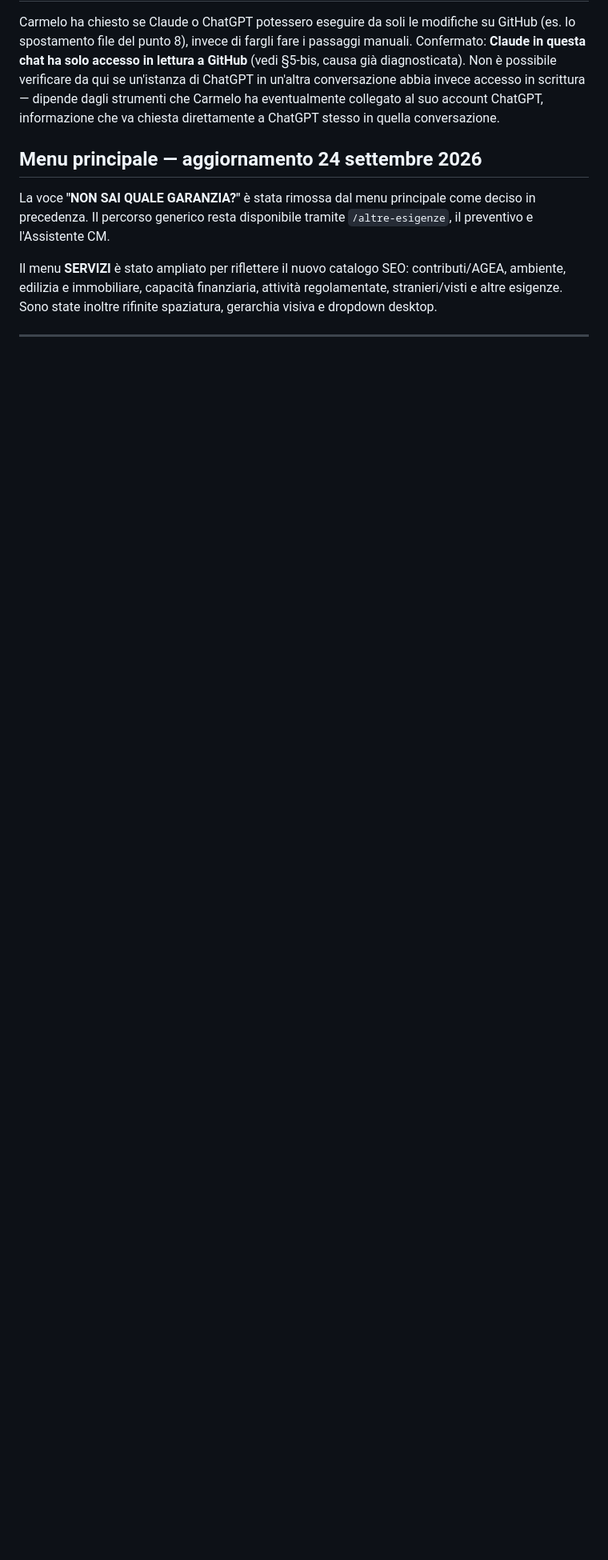
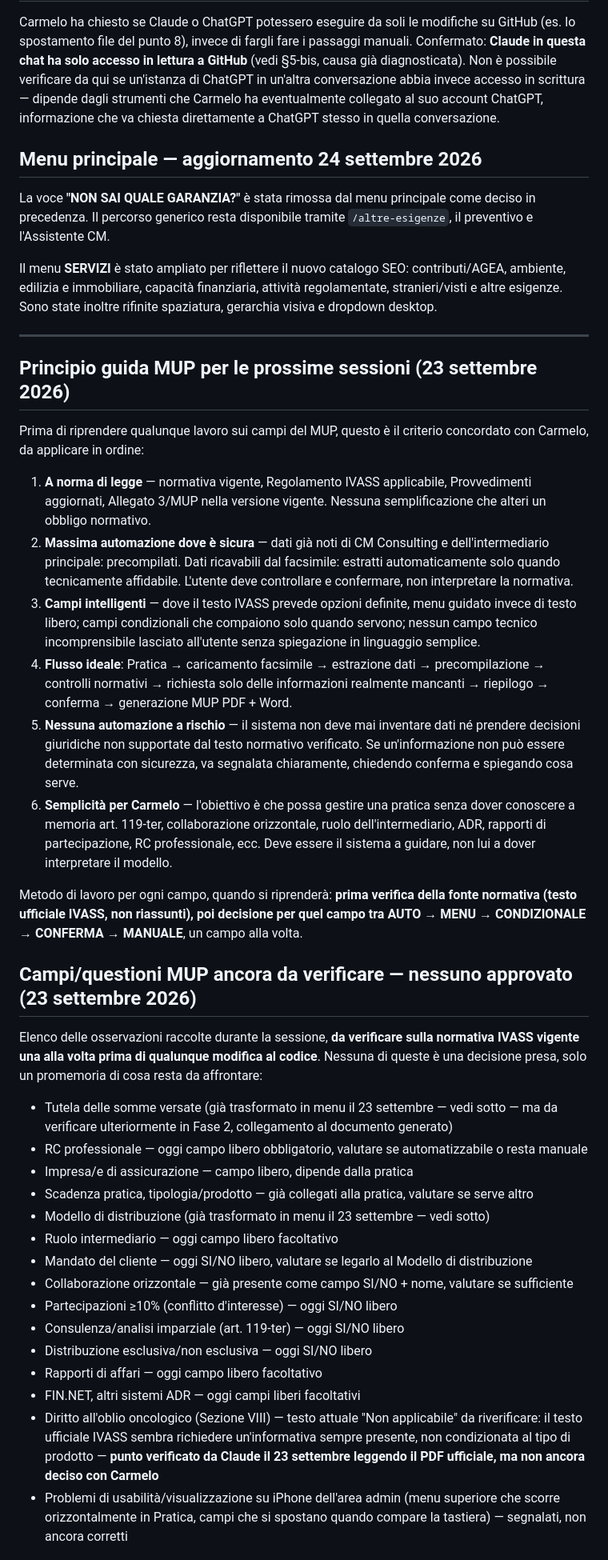
Before and after one commit to migliore50-afk/Cm-Consulting-, a Markdown page: STATO-PROGETTO.md, the part around one of its changes. Shown at 80% size. GitHub-like rendering; blank space fills up the shorter version.

```diff
--- a/STATO-PROGETTO.md
+++ b/STATO-PROGETTO.md
@@ -482,3 +482,37 @@ Il menu **SERVIZI** è stato ampliato per riflettere il nuovo catalogo SEO: cont
 
 ---
 
+
+## Principio guida MUP per le prossime sessioni (23 settembre 2026)
+
+Prima di riprendere qualunque lavoro sui campi del MUP, questo è il criterio concordato con Carmelo, da applicare in ordine:
+
+1. **A norma di legge** — normativa vigente, Regolamento IVASS applicabile, Provvedimenti aggiornati, Allegato 3/MUP nella versione vigente. Nessuna semplificazione che alteri un obbligo normativo.
+2. **Massima automazione dove è sicura** — dati già noti di CM Consulting e dell'intermediario principale: precompilati. Dati ricavabili dal facsimile: estratti automaticamente solo quando tecnicamente affidabile. L'utente deve controllare e confermare, non interpretare la normativa.
+3. **Campi intelligenti** — dove il testo IVASS prevede opzioni definite, menu guidato invece di testo libero; campi condizionali che compaiono solo quando servono; nessun campo tecnico incomprensibile lasciato all'utente senza spiegazione in linguaggio semplice.
+4. **Flusso ideale**: Pratica → caricamento facsimile → estrazione dati → precompilazione → controlli normativi → richiesta solo delle informazioni realmente mancanti → riepilogo → conferma → generazione MUP PDF + Word.
+5. **Nessuna automazione a rischio** — il sistema non deve mai inventare dati né prendere decisioni giuridiche non supportate dal testo normativo verificato. Se un'informazione non può essere determinata con sicurezza, va segnalata chiaramente, chiedendo conferma e spiegando cosa serve.
+6. **Semplicità per Carmelo** — l'obiettivo è che possa gestire una pratica senza dover conoscere a memoria art. 119-ter, collaborazione orizzontale, ruolo dell'intermediario, ADR, rapporti di partecipazione, RC professionale, ecc. Deve essere il sistema a guidare, non lui a dover interpretare il modello.
+
+Metodo di lavoro per ogni campo, quando si riprenderà: **prima verifica della fonte normativa (testo ufficiale IVASS, non riassunti), poi decisione per quel campo tra AUTO → MENU → CONDIZIONALE → CONFERMA → MANUALE**, un campo alla volta.
+
+## Campi/questioni MUP ancora da verificare — nessuno approvato (23 settembre 2026)
+
+Elenco delle osservazioni raccolte durante la sessione, **da verificare sulla normativa IVASS vigente una alla volta prima di qualunque modifica al codice**. Nessuna di queste è una decisione presa, solo un promemoria di cosa resta da affrontare:
+
+- Tutela delle somme versate (già trasformato in menu il 23 settembre — vedi sotto — ma da verificare ulteriormente in Fase 2, collegamento al documento generato)
+- RC professionale — oggi campo libero obbligatorio, valutare se automatizzabile o resta manuale
+- Impresa/e di assicurazione — campo libero, dipende dalla pratica
+- Scadenza pratica, tipologia/prodotto — già collegati alla pratica, valutare se serve altro
+- Modello di distribuzione (già trasformato in menu il 23 settembre — vedi sotto)
+- Ruolo intermediario — oggi campo libero facoltativo
+- Mandato del cliente — oggi SI/NO libero, valutare se legarlo al Modello di distribuzione
+- Collaborazione orizzontale — già presente come campo SI/NO + nome, valutare se sufficiente
+- Partecipazioni ≥10% (conflitto d'interesse) — oggi SI/NO libero
+- Consulenza/analisi imparziale (art. 119-ter) — oggi SI/NO libero
+- Distribuzione esclusiva/non esclusiva — oggi SI/NO libero
+- Rapporti di affari — oggi campo libero facoltativo
+- FIN.NET, altri sistemi ADR — oggi campi liberi facoltativi
+- Diritto all'oblio oncologico (Sezione VIII) — testo attuale "Non applicabile" da riverificare: il testo ufficiale IVASS sembra richiedere un'informativa sempre presente, non condizionata al tipo di prodotto — **punto verificato da Claude il 23 settembre leggendo il PDF ufficiale, ma non ancora deciso con Carmelo**
+- Problemi di usabilità/visualizzazione su iPhone dell'area admin (menu superiore che scorre orizzontalmente in Pratica, campi che si spostano quando compare la tastiera) — segnalati, non ancora corretti
+
```
Also changed, not shown: other parts of STATO-PROGETTO.md (+13 -1 lines).
